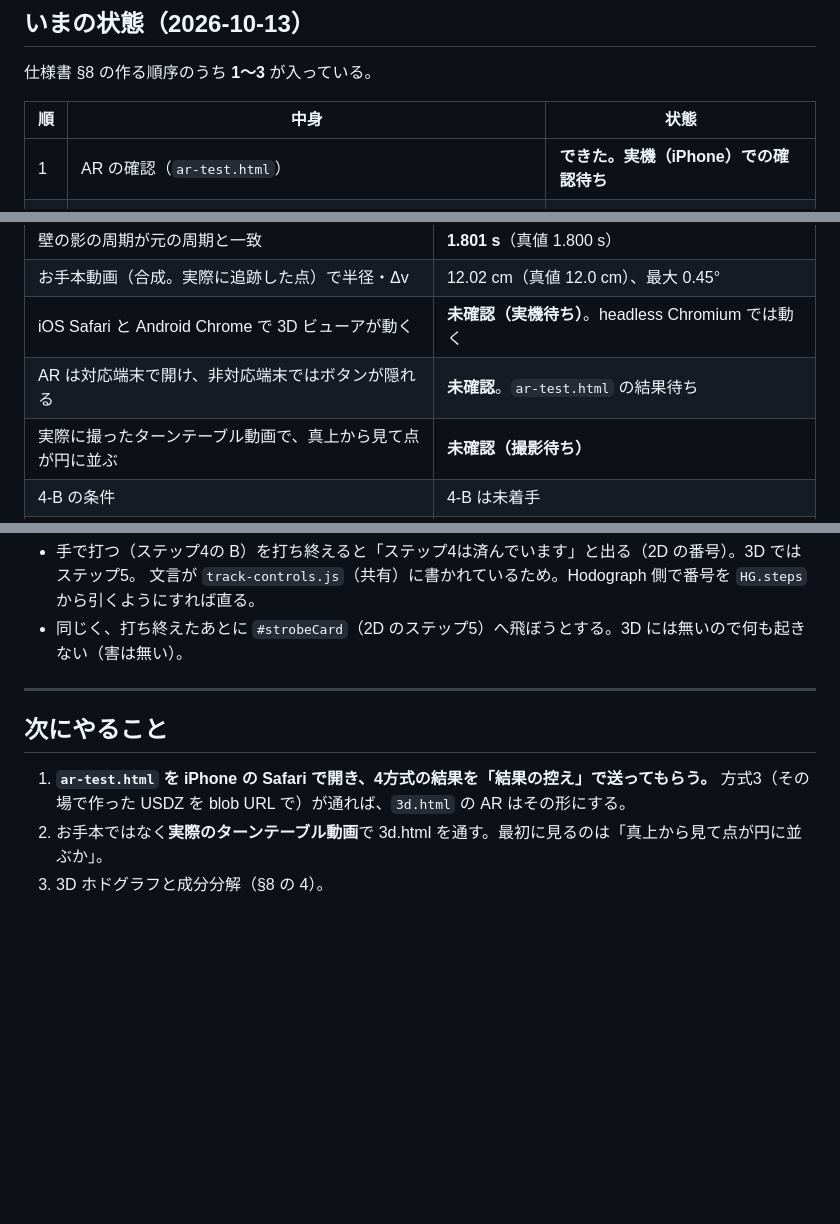
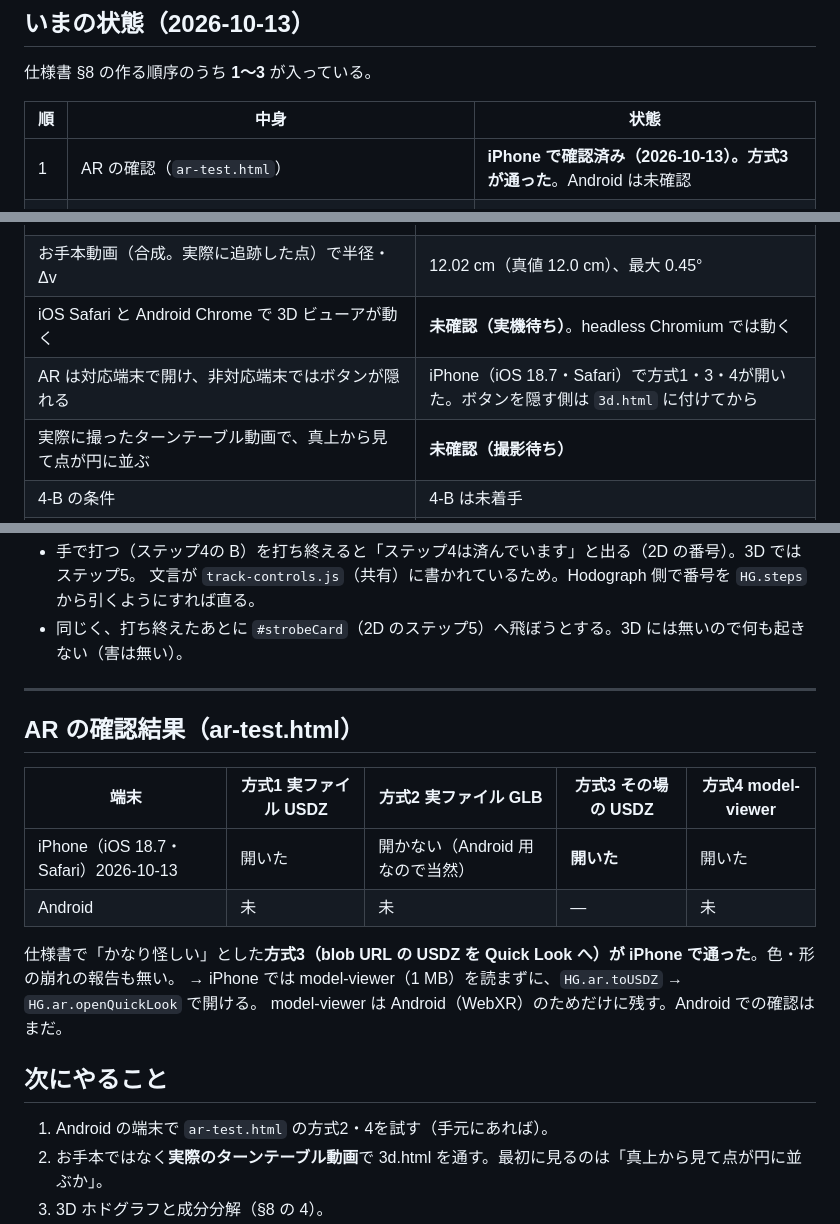
Before and after one commit to Shin-phys/AR_3D_vector, a Markdown page: README.md, 3 parts joined by grey strips. Rendered like a GitHub page; blank space fills up the shorter version.

Commit message:
AR の確認結果（iPhone）を README に記録
Co-Authored-By: Claude Opus 5.5 <noreply@anthropic.com>
Claude-Session: https://claude.ai/code/session_01S97x3zZ88CnbBx4T6y134c

```diff
--- a/README.md
+++ b/README.md
@@ -19,7 +19,7 @@
 
 | 順 | 中身 | 状態 |
 |---|---|---|
-| 1 | AR の確認（`ar-test.html`） | **できた。実機（iPhone）での確認待ち** |
+| 1 | AR の確認（`ar-test.html`） | **iPhone で確認済み（2026-10-13）。方式3が通った**。Android は未確認 |
 | 2 | `3d.html` の骨格（共有モジュール＋3D 画面） | できた。お手本動画で追跡まで通る |
 | 3 | 4-A（紙の四隅→射影変換）＋ターンテーブル：3D ストロボ・影・壁の影のグラフ | できた。受け入れ条件（計算分）を満たす |
 | 4 | 3D ホドグラフと成分分解 | まだ |
@@ -198,7 +198,7 @@ x を紙の辺ではなく「画面の右」に合わせているのは、**ど
 | 壁の影の周期が元の周期と一致 | **1.801 s**（真値 1.800 s） |
 | お手本動画（合成。実際に追跡した点）で半径・Δv | 12.02 cm（真値 12.0 cm）、最大 0.45° |
 | iOS Safari と Android Chrome で 3D ビューアが動く | **未確認（実機待ち）**。headless Chromium では動く |
-| AR は対応端末で開け、非対応端末ではボタンが隠れる | **未確認**。`ar-test.html` の結果待ち |
+| AR は対応端末で開け、非対応端末ではボタンが隠れる | iPhone（iOS 18.7・Safari）で方式1・3・4が開いた。ボタンを隠す側は `3d.html` に付けてから |
 | 実際に撮ったターンテーブル動画で、真上から見て点が円に並ぶ | **未確認（撮影待ち）** |
 | 4-B の条件 | 4-B は未着手 |
 | `index.html`（2D）の既存テストが全て通る | 共有モジュールは無改変のコピーなので、2D 側に影響しない |
@@ -227,10 +227,20 @@ x を紙の辺ではなく「画面の右」に合わせているのは、**ど
 
 ---
 
+## AR の確認結果（ar-test.html）
+
+| 端末 | 方式1 実ファイル USDZ | 方式2 実ファイル GLB | 方式3 その場の USDZ | 方式4 model-viewer |
+|---|---|---|---|---|
+| iPhone（iOS 18.7・Safari）2026-10-13 | 開いた | 開かない（Android 用なので当然） | **開いた** | 開いた |
+| Android | 未 | 未 | — | 未 |
+
+仕様書で「かなり怪しい」とした**方式3（blob URL の USDZ を Quick Look へ）が iPhone で通った**。色・形の崩れの報告も無い。
+→ iPhone では model-viewer（1 MB）を読まずに、`HG.ar.toUSDZ` → `HG.ar.openQuickLook` で開ける。
+model-viewer は Android（WebXR）のためだけに残す。Android での確認はまだ。
+
 ## 次にやること
 
-1. **`ar-test.html` を iPhone の Safari で開き、4方式の結果を「結果の控え」で送ってもらう。**
-   方式3（その場で作った USDZ を blob URL で）が通れば、`3d.html` の AR はその形にする。
+1. Android の端末で `ar-test.html` の方式2・4を試す（手元にあれば）。
 2. お手本ではなく**実際のターンテーブル動画**で 3d.html を通す。最初に見るのは「真上から見て点が円に並ぶか」。
 3. 3D ホドグラフと成分分解（§8 の 4）。
 4. 円錐振り子：紙を吊るす構成を実験で確かめる。
```
